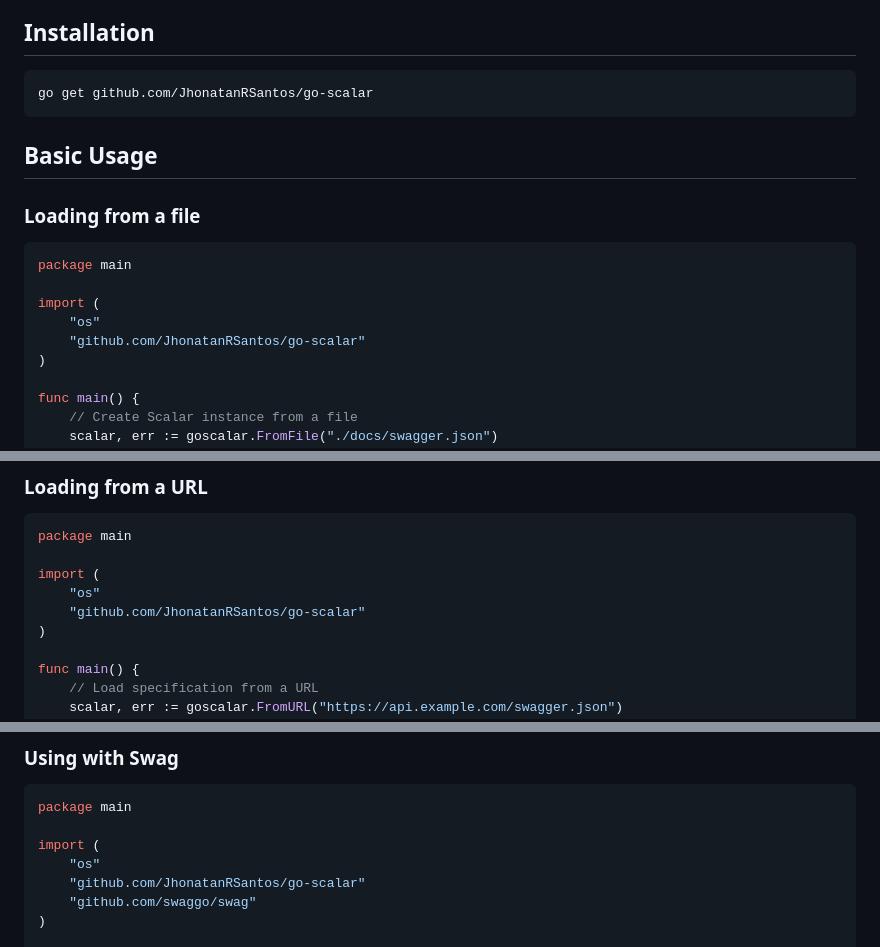
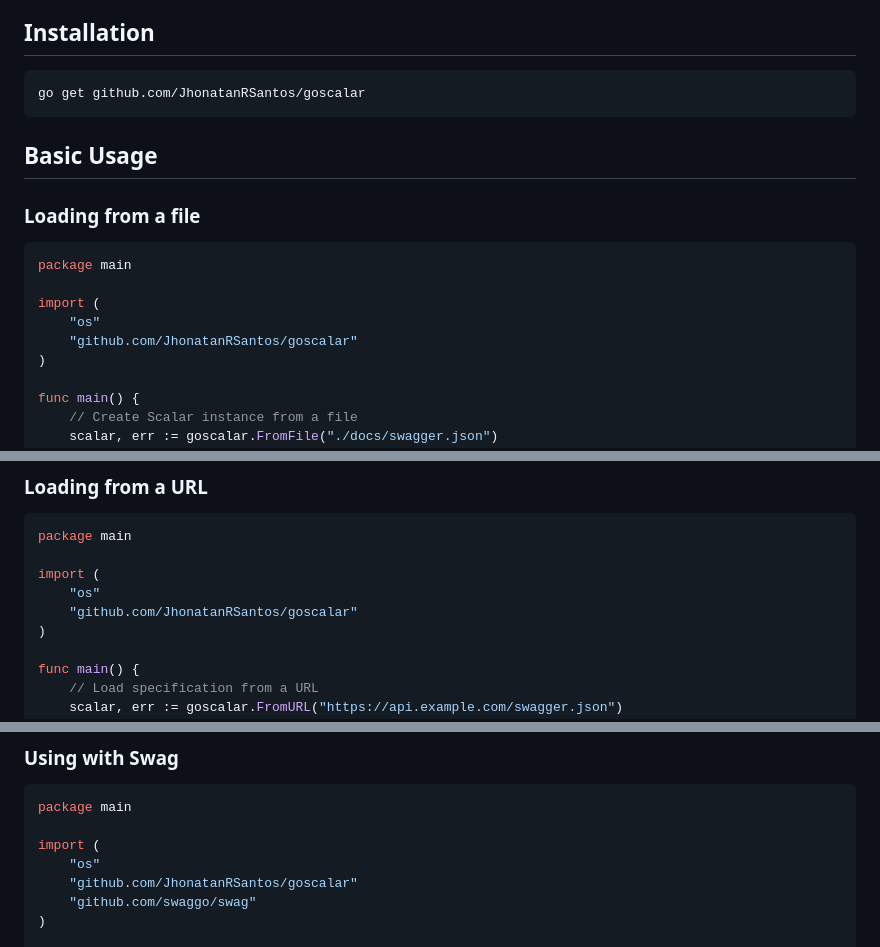
Before and after one commit to JhonatanRSantos/go-scalar, a Markdown page: README.md, 3 parts joined by grey strips. Rendered like a GitHub page.

````diff
--- a/README.md
+++ b/README.md
@@ -15,7 +15,7 @@ A Go API documentation generator that uses Scalar to create elegant and interact
 ## Installation
 
 ```bash
-go get github.com/JhonatanRSantos/go-scalar
+go get github.com/JhonatanRSantos/goscalar
 ```
 
 ## Basic Usage
@@ -27,7 +27,7 @@ package main
 
 import (
     "os"
-    "github.com/JhonatanRSantos/go-scalar"
+    "github.com/JhonatanRSantos/goscalar"
 )
 
 func main() {
@@ -51,7 +51,7 @@ package main
 
 import (
     "os"
-    "github.com/JhonatanRSantos/go-scalar"
+    "github.com/JhonatanRSantos/goscalar"
 )
 
 func main() {
@@ -75,7 +75,7 @@ package main
 
 import (
     "os"
-    "github.com/JhonatanRSantos/go-scalar"
+    "github.com/JhonatanRSantos/goscalar"
     "github.com/swaggo/swag"
 )
 
````
Also changed, not shown: other parts of README.md (+7 -7 lines).
